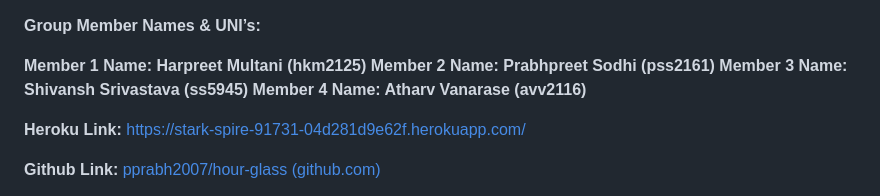
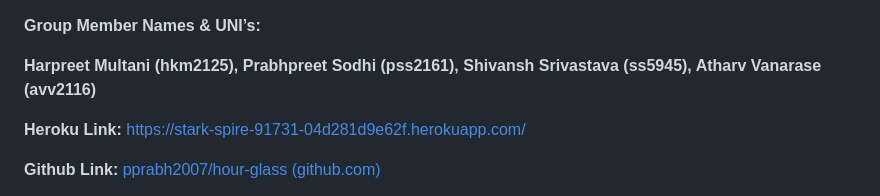
Before and after one commit to pprabh2007/hour-glass, a Markdown page: README.md, the part around the change. Rendered like a GitHub page.

```diff
--- a/README.md
+++ b/README.md
@@ -1,9 +1,6 @@
 **Group Member Names & UNI’s:**
 
-**Member 1 Name: Harpreet Multani (hkm2125)
-Member 2 Name: Prabhpreet Sodhi (pss2161)
-Member 3 Name: Shivansh Srivastava (ss5945)
-Member 4 Name: Atharv Vanarase (avv2116)**
+**Harpreet Multani (hkm2125), Prabhpreet Sodhi (pss2161), Shivansh Srivastava (ss5945), Atharv Vanarase (avv2116)**
 
 **Heroku Link:** https://stark-spire-91731-04d281d9e62f.herokuapp.com/
 
```
